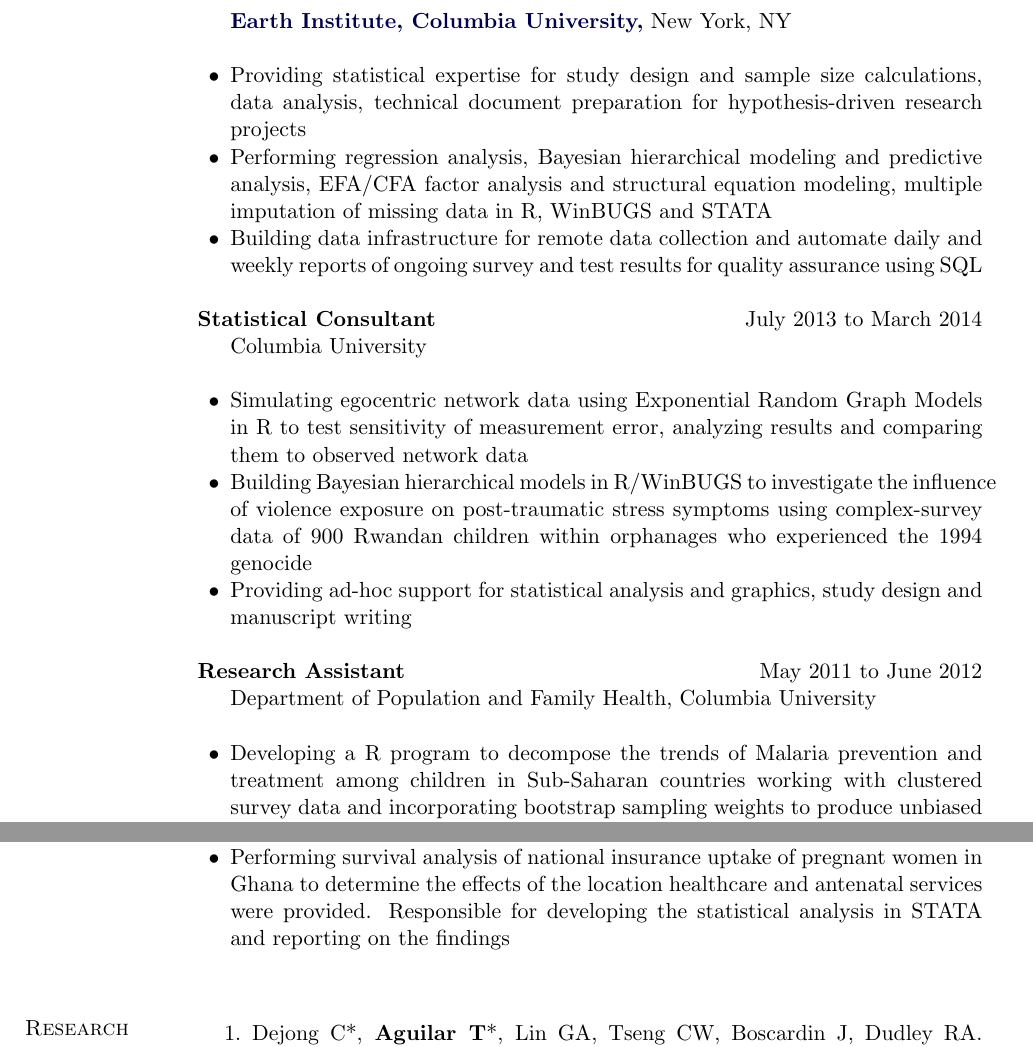
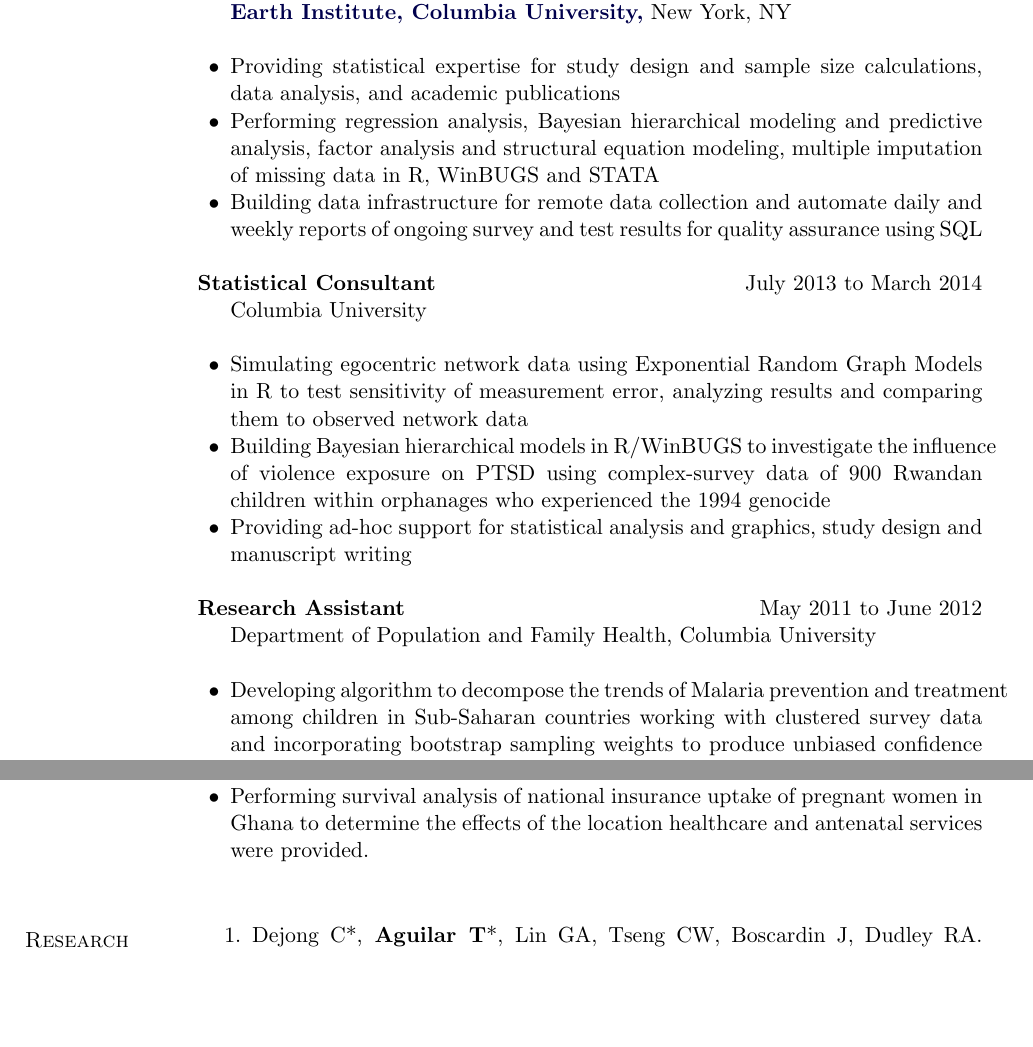
Before and after one commit to tomasukun/mycv, a LaTeX CV (CV_ThomasAguilar.tex): two parts of page 2 of 3 before the commit and two parts of page 2 of 2 after it, joined at a grey line, cut so that both start at the same text, the shorter picture padded with empty space. Compiled offline with pdfLaTeX.

Commit message:
cutting and cleaning

```diff
--- a/CV_ThomasAguilar.tex
+++ b/CV_ThomasAguilar.tex
@@ -319,11 +304,11 @@
 
 \end{innerlist}
 
-\textbf{Data Analyst/Data Manager} \hfill {March 2012 to June 2014}
+\textbf{Data Analyst | Manager} \hfill {March 2012 to June 2014}
 \begin{innerlist}
 \item[] \href{http://www.ei.columbia.edu}{\textbf{Earth Institute, Columbia University,}} New York, NY\\
-\item Providing statistical expertise for study design and sample size calculations, data analysis, technical document preparation for hypothesis-driven research projects
-\item Performing regression analysis, Bayesian hierarchical modeling and predictive analysis, EFA/CFA factor analysis and structural equation modeling, multiple imputation of missing data in R, WinBUGS and STATA
+\item Providing statistical expertise for study design and sample size calculations, data analysis, and academic publications
+\item Performing regression analysis, Bayesian hierarchical modeling and predictive analysis, factor analysis and structural equation modeling, multiple imputation of missing data in R, WinBUGS and STATA
 \item Building data infrastructure for remote data collection and automate daily and weekly reports of ongoing survey and test results for quality assurance using SQL\\
 \end{innerlist}
 
@@ -331,15 +316,16 @@
 \begin{innerlist}
 \item[] Columbia University\\
 \item Simulating egocentric network data using Exponential Random Graph Models in R to test sensitivity of measurement error, analyzing results and comparing them to observed network data
-\item Building Bayesian hierarchical models in R/WinBUGS to investigate the influence of violence exposure on post-traumatic stress symptoms using complex-survey data of 900 Rwandan children within orphanages who experienced the 1994 genocide
+\item Building Bayesian hierarchical models in R/WinBUGS to investigate the influence of violence exposure on
+PTSD using complex-survey data of 900 Rwandan children within orphanages who experienced the 1994 genocide
 \item Providing ad-hoc support for statistical analysis and graphics, study design and manuscript writing\\
 \end{innerlist}
 
 \textbf{Research Assistant} \hfill {May 2011 to June 2012}
 \begin{innerlist}
 \item[] Department of Population and Family Health, Columbia University\\
-\item Developing a R program to decompose the trends of Malaria prevention and treatment among children in Sub-Saharan countries working with clustered survey data and incorporating bootstrap sampling weights to produce unbiased confidence intervals of non-linear functions
-\item Performing survival analysis of national insurance uptake of pregnant women in Ghana to determine the effects of the location healthcare and antenatal services were provided. Responsible for developing the statistical analysis in STATA and reporting on the findings \\
+\item Developing algorithm to decompose the trends of Malaria prevention and treatment among children in Sub-Saharan countries working with clustered survey data and incorporating bootstrap sampling weights to produce unbiased confidence intervals of non-linear functions
+\item Performing survival analysis of national insurance uptake of pregnant women in Ghana to determine the effects of the location healthcare and antenatal services were provided.\\
 \end{innerlist}
 
 \section{Research Publications}
```
Also changed, not shown: CV_ThomasAguilar.pdf, CV_ThomasAguilar.tex (91 more changed lines), 3 other files.
